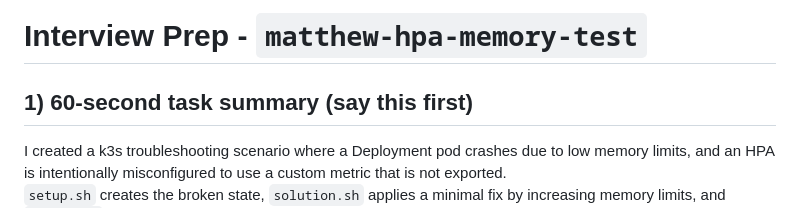
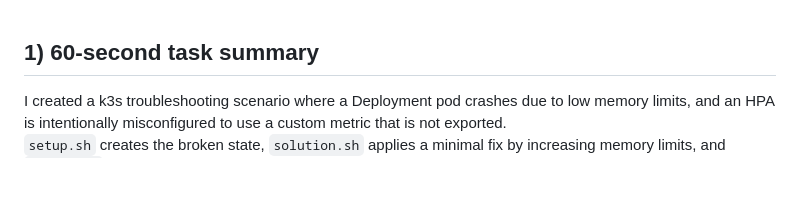
Before and after one commit to pythonkid2/DevOps-Practice, a Markdown page: Notes/intrw.md, the part around the change. GitHub-like rendering; blank space fills up the shorter version.

```diff
--- a/Notes/intrw.md
+++ b/Notes/intrw.md
@@ -1,6 +1,5 @@
-# Interview Prep - `matthew-hpa-memory-test`
 
-## 1) 60-second task summary (say this first)
+## 1) 60-second task summary
 
 I created a k3s troubleshooting scenario where a Deployment pod crashes due to low memory limits, and an HPA is intentionally misconfigured to use a custom metric that is not exported.
 `setup.sh` creates the broken state, `solution.sh` applies a minimal fix by increasing memory limits, and `grader.py` validates root-cause correctness with anti-gaming checks (for example, limits must still exist and HPA must not be deleted).
```
